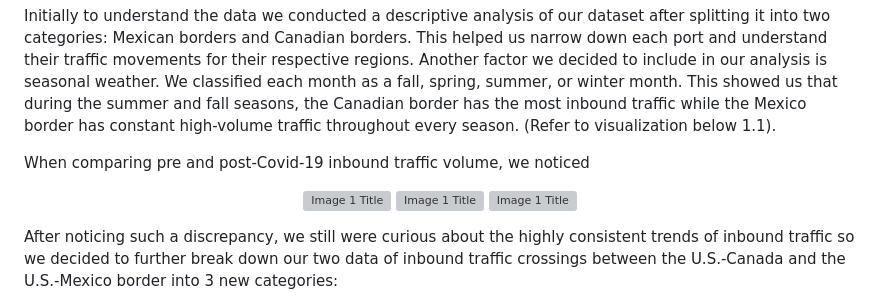
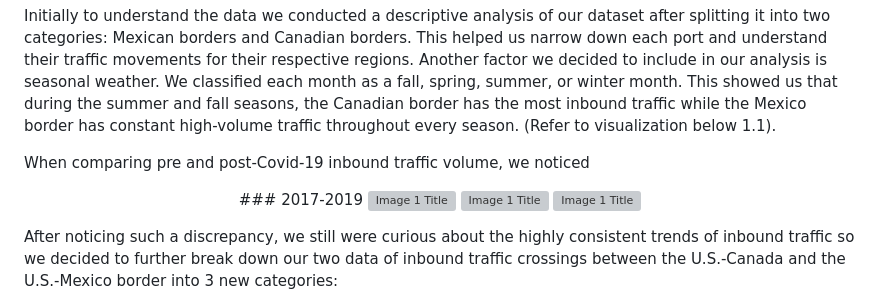
Before and after one commit to sbains2/datathon, a Markdown page: README.md, the part around the change. Rendered like a GitHub page; grey boxes are pictures that could not be loaded.

```diff
--- a/README.md
+++ b/README.md
@@ -9,6 +9,7 @@ When comparing pre and post-Covid-19 inbound traffic volume, we noticed
 
 
 <p align="center">
+### 2017-2019
    <img width="300" alt="Screenshot 2024-05-19 at 11 14 39 AM" src="https://github.com/sbains2/datathon/assets/67097552/e457614a-1e14-4a75-8e99-9b0a0eee1484" alt="Image 1 Title" title="Image 1 Title" style="max-height: 200px;">
    <img width="300" alt="Screenshot 2024-05-19 at 11 07 13 AM" src="https://github.com/sbains2/datathon/assets/67097552/babc0663-9121-4fd2-8f2a-7d437b49f0dd" alt="Image 1 Title" title="Image 1 Title" style="max-height: 200px;">
    <img width="300" alt="Screenshot 2024-05-19 at 11 08 01 AM" src="https://github.com/sbains2/datathon/assets/67097552/81f926db-76aa-4b0b-aed2-3a24b0028ac4" alt="Image 1 Title" title="Image 1 Title" style="max-height: 200px;">
```
